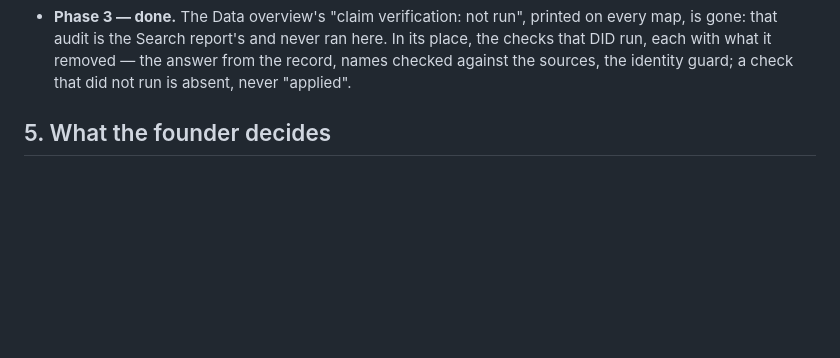
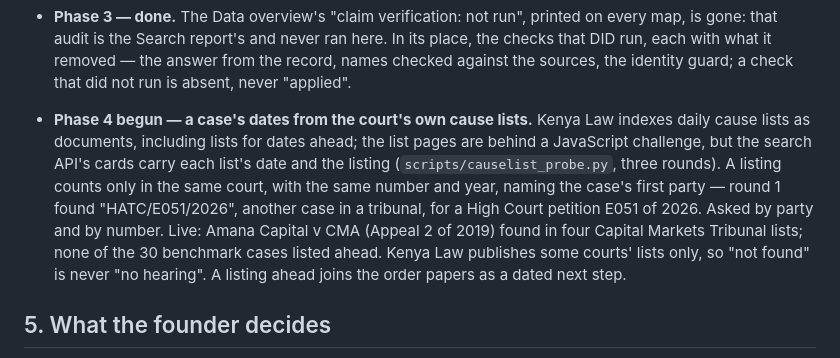
Before and after one commit to steve61231-a11y/claudeMCP, a Markdown page: docs/ISSUE_MAP_FOUNDATION.md, the part around the change. Rendered like a GitHub page; blank space fills up the shorter version.

Commit message:
Record Phase 4's first step: cause-list dates, measured live
Co-Authored-By: Claude Opus 5.5 <noreply@anthropic.com>
Claude-Session: https://claude.ai/code/session_01MQrBpdzmouUrxjwnAimh3T

```diff
--- a/docs/ISSUE_MAP_FOUNDATION.md
+++ b/docs/ISSUE_MAP_FOUNDATION.md
@@ -332,6 +332,18 @@ spent; wall-clock time.
   ran here. In its place, the checks that DID run, each with what it
   removed — the answer from the record, names checked against the sources,
   the identity guard; a check that did not run is absent, never "applied".
+- **Phase 4 begun — a case's dates from the court's own cause lists.**
+  Kenya Law indexes daily cause lists as documents, including lists for
+  dates ahead; the list pages are behind a JavaScript challenge, but the
+  search API's cards carry each list's date and the listing
+  (`scripts/causelist_probe.py`, three rounds). A listing counts only in
+  the same court, with the same number and year, naming the case's first
+  party — round 1 found "HATC/E051/2026", another case in a tribunal, for a
+  High Court petition E051 of 2026. Asked by party and by number. Live:
+  Amana Capital v CMA (Appeal 2 of 2019) found in four Capital Markets
+  Tribunal lists; none of the 30 benchmark cases listed ahead. Kenya Law
+  publishes some courts' lists only, so "not found" is never "no hearing".
+  A listing ahead joins the order papers as a dated next step.
 
 ## 5. What the founder decides
 
```
Also changed, not shown: CLAUDE.md (+6 -1 lines).
